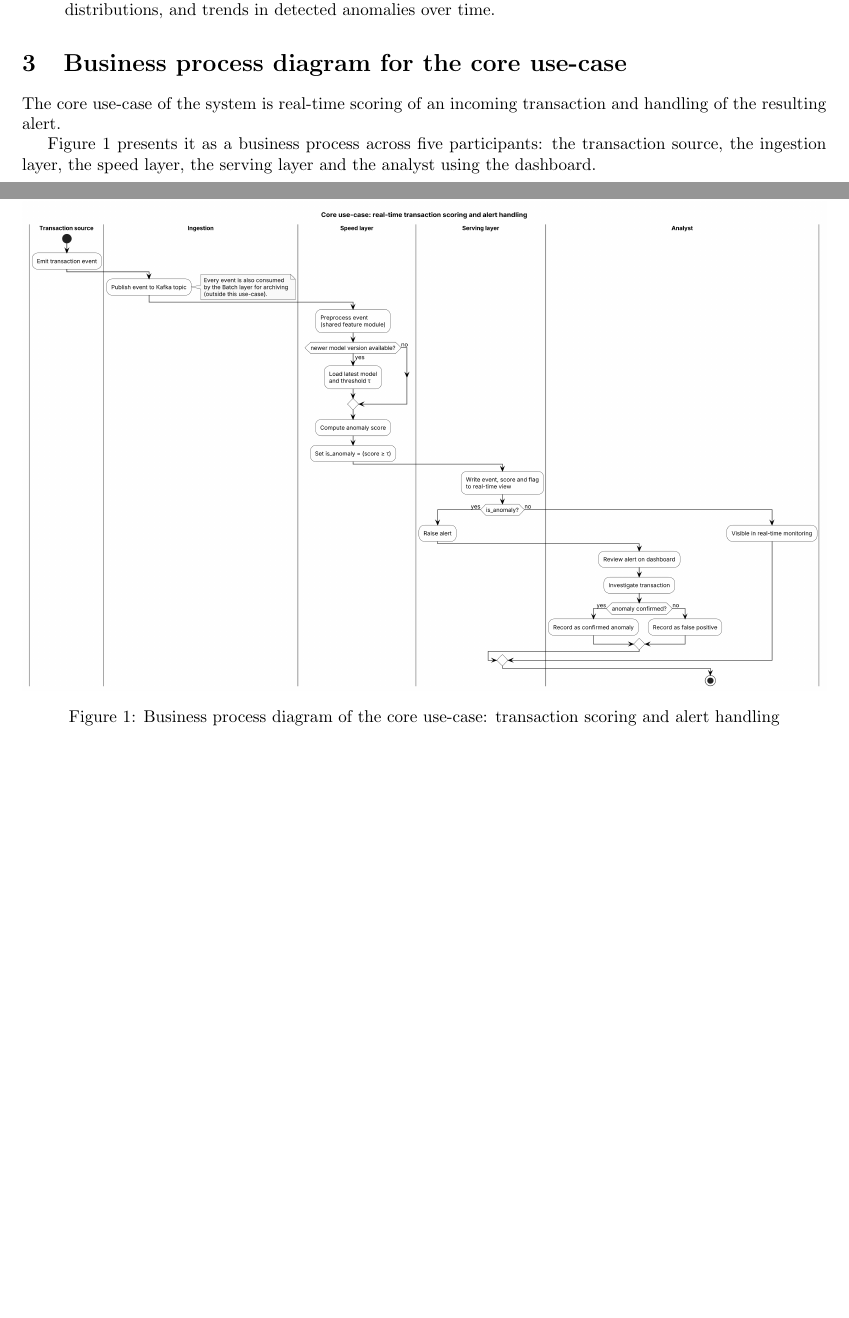
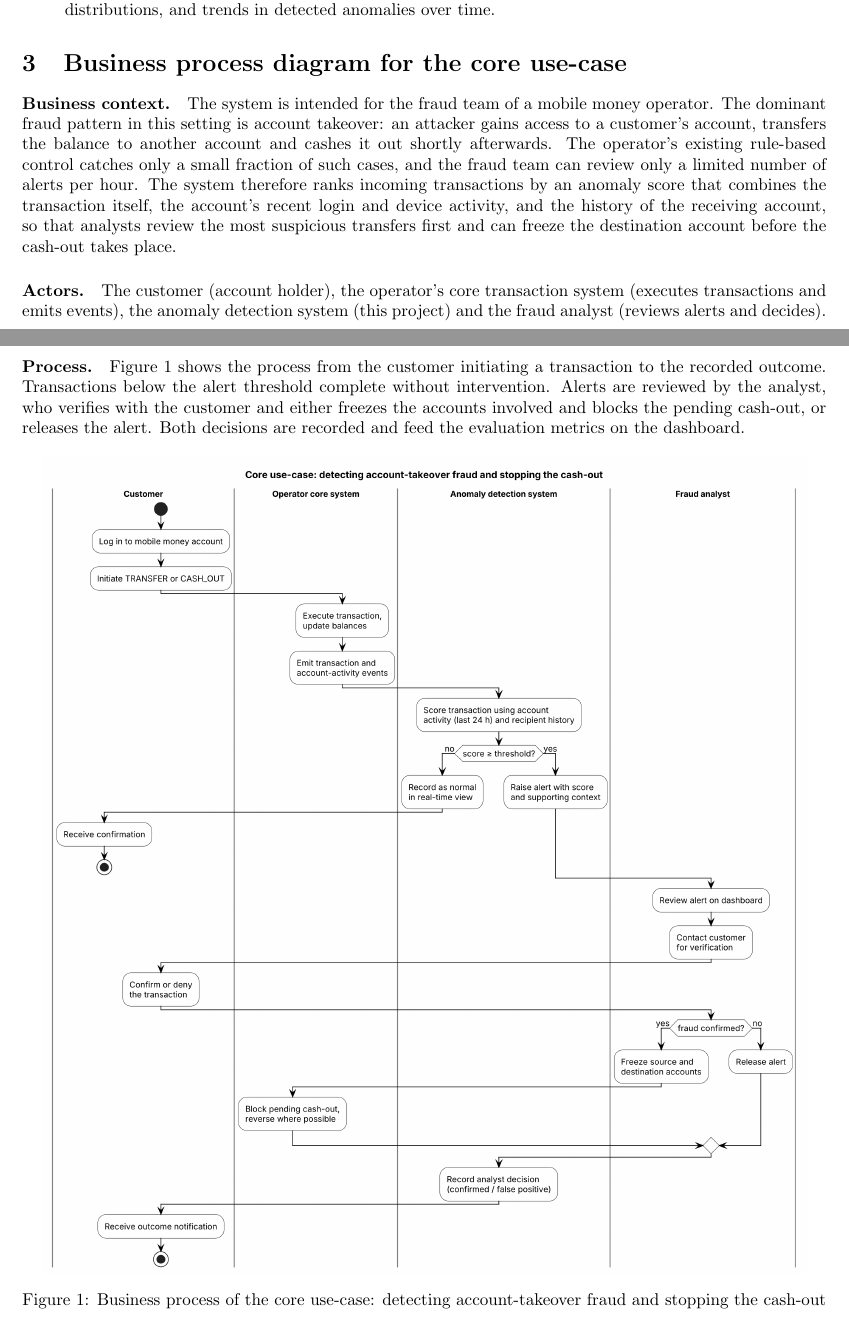
Before and after one commit to krukj/big-data-analytics, a LaTeX document (report.tex): two parts of pages 3 and 4 of 14, joined at a grey line, cut so that both start at the same text, the shorter picture padded with empty space. Compiled offline with pdfLaTeX.

Commit message:
update business process diagram

```diff
--- a/report.tex
+++ b/report.tex
@@ -56,14 +56,16 @@ From the user's perspective, the system will provide the following functionaliti
 
 
 \section{Business process diagram for the core use-case}
-The core use-case of the system is real-time scoring of an incoming transaction and handling of the resulting alert.
+\paragraph{Business context.} The system is intended for the fraud team of a mobile money operator. The dominant fraud pattern in this setting is account takeover: an attacker gains access to a customer's account, transfers the balance to another account and cashes it out shortly afterwards. The operator's existing rule-based control catches only a small fraction of such cases, and the fraud team can review only a limited number of alerts per hour. The system therefore ranks incoming transactions by an anomaly score that combines the transaction itself, the account's recent login and device activity, and the history of the receiving account, so that analysts review the most suspicious transfers first and can freeze the destination account before the cash-out takes place.
 
-Figure~\ref{fig:bpmn_core} presents it as a business process across five participants: the transaction source, the ingestion layer, the speed layer, the serving layer and the analyst using the dashboard.
+\paragraph{Actors.} The customer (account holder), the operator's core transaction system (executes transactions and emits events), the anomaly detection system (this project) and the fraud analyst (reviews alerts and decides).
+
+\paragraph{Process.} Figure~\ref{fig:bpmn_core} shows the process from the customer initiating a transaction to the recorded outcome. Transactions below the alert threshold complete without intervention. Alerts are reviewed by the analyst, who verifies with the customer and either freezes the accounts involved and blocks the pending cash-out, or releases the alert. Both decisions are recorded and feed the evaluation metrics on the dashboard.
 
 \begin{figure}[H]
     \centering
-    \includegraphics[width=\textwidth]{report_plots/bpmn_core_use_case.png}
-    \caption{Business process diagram of the core use-case: transaction scoring and alert handling}
+    \includegraphics[width=0.95\textwidth]{report_plots/bpmn_core_use_case.png}
+    \caption{Business process of the core use-case: detecting account-takeover fraud and stopping the cash-out}
     \label{fig:bpmn_core}
 \end{figure}
 
```
Also changed, not shown: report_plots/bpmn_core_use_case.png.
